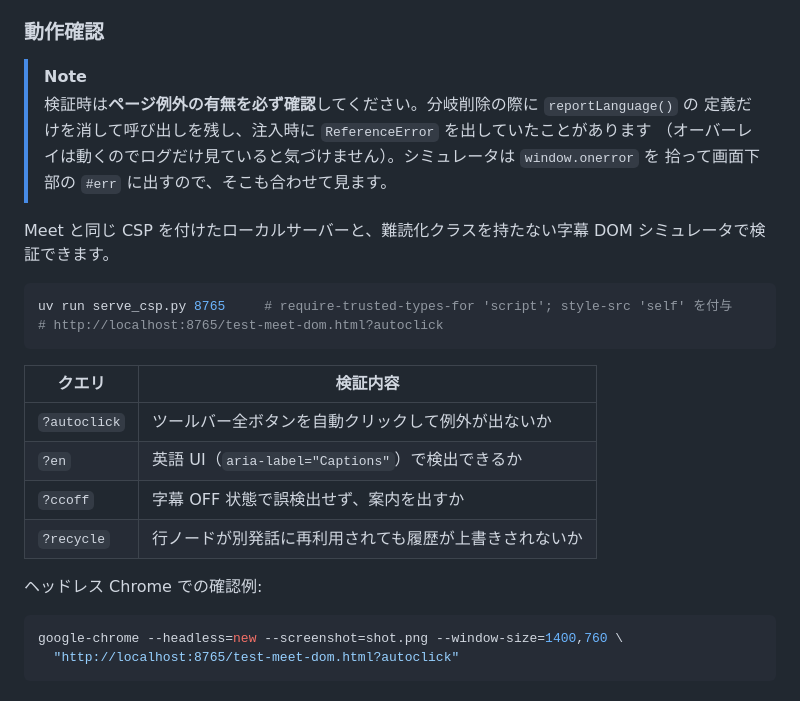
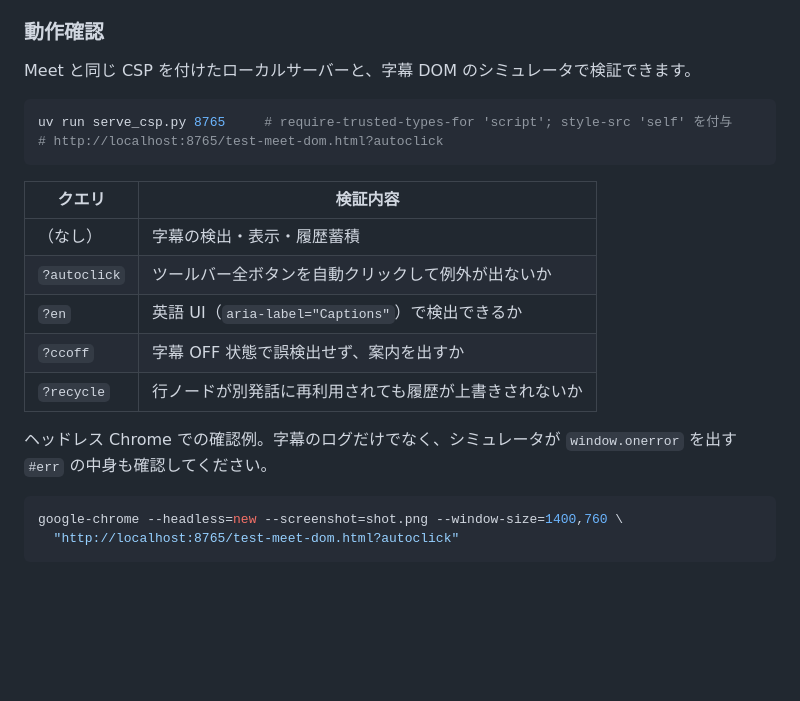
Before and after one commit to yugo-yamamoto/meet-caption-fullscreen, a Markdown page: README.md, the part around one of its changes. Drawn GitHub-style; blank space fills up the shorter version.

````diff
--- a/README.md
+++ b/README.md
@@ -172,12 +117,6 @@ uv run build.py
 ### 動作確認
 
-> [!NOTE]
-> 検証時は**ページ例外の有無を必ず確認**してください。分岐削除の際に `reportLanguage()` の
-> 定義だけを消して呼び出しを残し、注入時に `ReferenceError` を出していたことがあります
-> （オーバーレイは動くのでログだけ見ていると気づけません）。シミュレータは `window.onerror` を
-> 拾って画面下部の `#err` に出すので、そこも合わせて見ます。
-
-Meet と同じ CSP を付けたローカルサーバーと、難読化クラスを持たない字幕 DOM シミュレータで検証できます。
+Meet と同じ CSP を付けたローカルサーバーと、字幕 DOM のシミュレータで検証できます。
 
 ```bash
 uv run serve_csp.py 8765     # require-trusted-types-for 'script'; style-src 'self' を付与
@@ -186,12 +125,14 @@ uv run serve_csp.py 8765     # require-trusted-types-for 'script'; style-src 'se
 
 | クエリ | 検証内容 |
 | --- | --- |
+| （なし） | 字幕の検出・表示・履歴蓄積 |
 | `?autoclick` | ツールバー全ボタンを自動クリックして例外が出ないか |
 | `?en` | 英語 UI（`aria-label="Captions"`）で検出できるか |
 | `?ccoff` | 字幕 OFF 状態で誤検出せず、案内を出すか |
 | `?recycle` | 行ノードが別発話に再利用されても履歴が上書きされないか |
 
-ヘッドレス Chrome での確認例:
+ヘッドレス Chrome での確認例。字幕のログだけでなく、シミュレータが `window.onerror` を出す
+`#err` の中身も確認してください。
 
 ```bash
 google-chrome --headless=new --screenshot=shot.png --window-size=1400,760 \
````
Also changed, not shown: other parts of README.md (+19 -74 lines).
